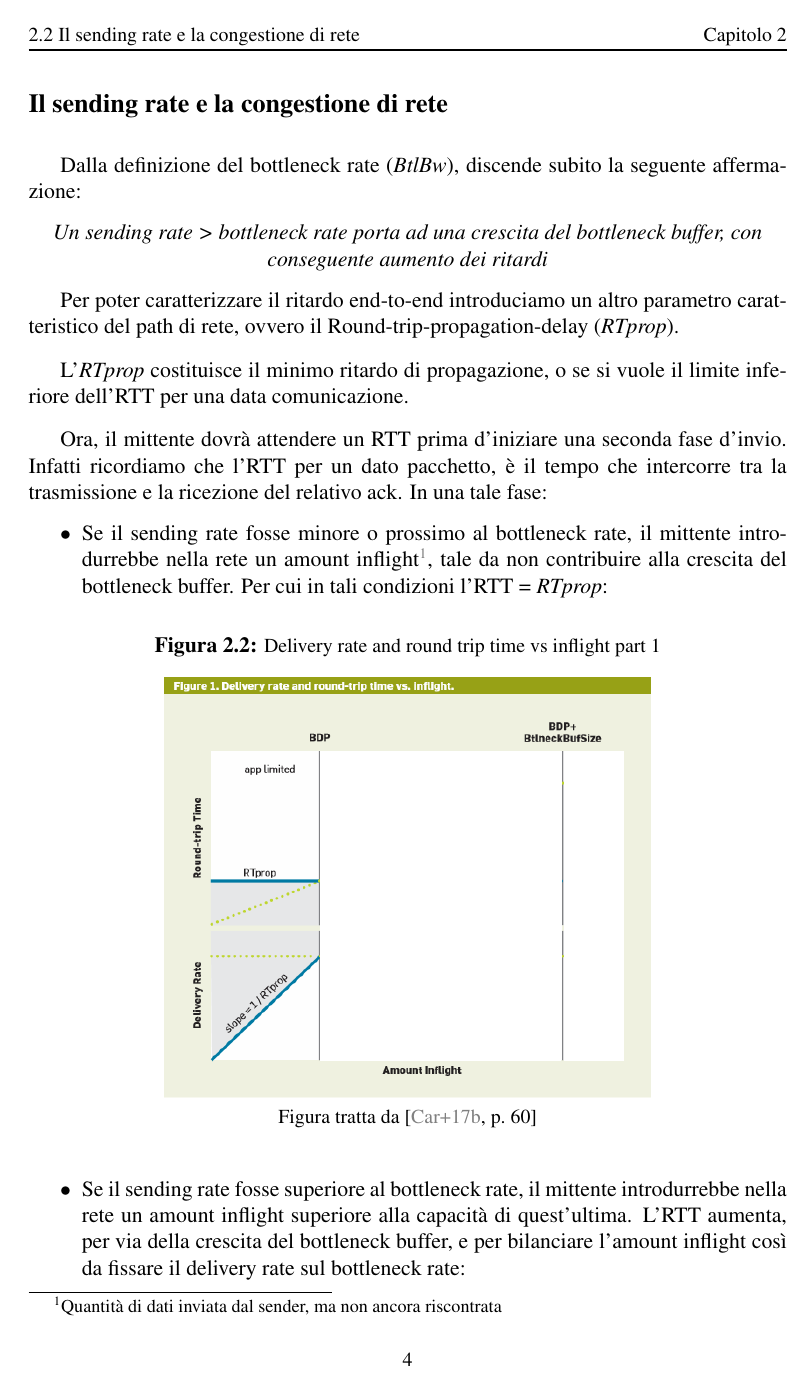
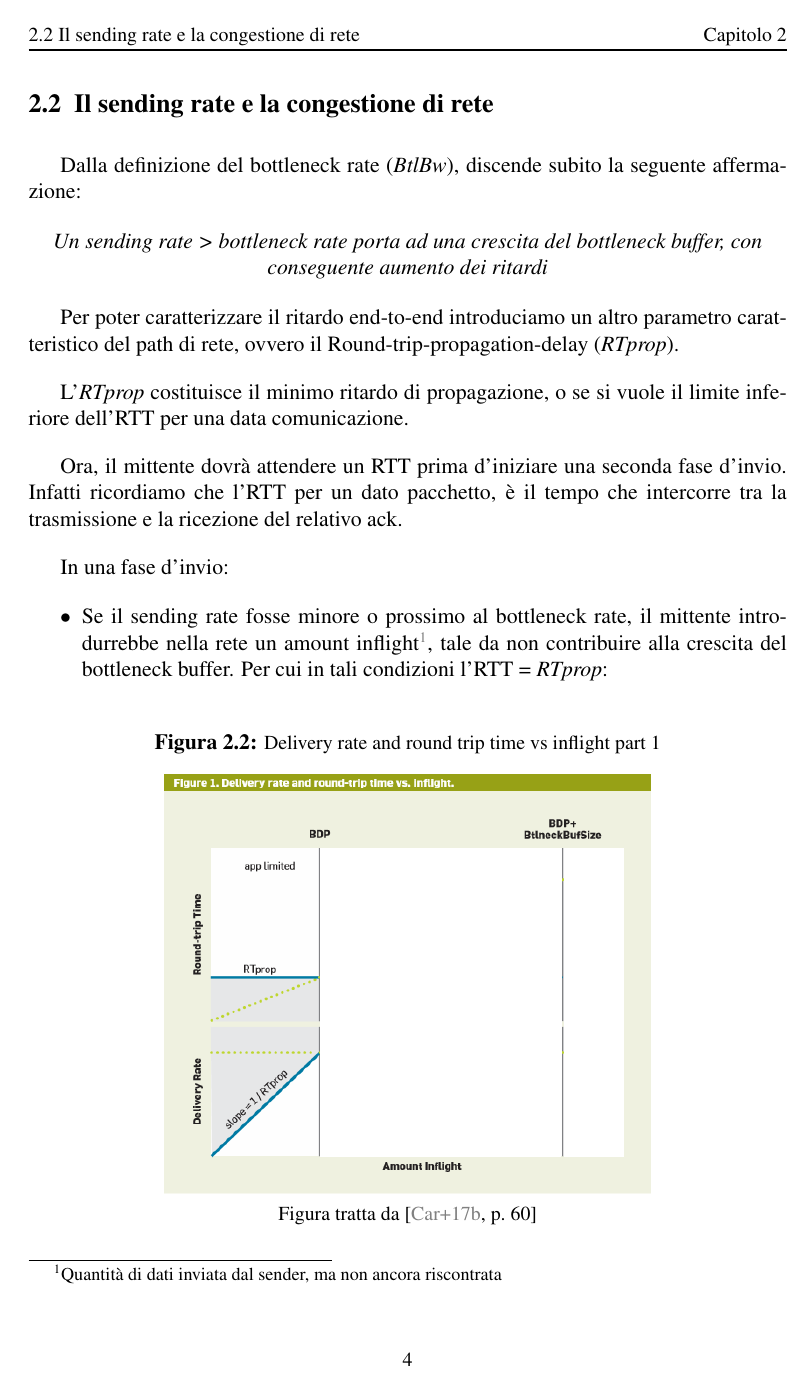
Before and after one commit to riccardocarbone2016/BBR-Tesi-Triennale, a LaTeX document (Latex/tesi.tex, which reads Latex/chapters/2_failed/failed.tex, Latex/chapters/3_bbr/bbr.tex, Latex/chapters/4_application/application.tex): page 5 of 29 before the commit and page 5 of 30 after it. The pictures show the PDF file Latex/tesi.pdf that the author committed with the source.

Commit message:
Some semantic correction

```diff
--- a/Latex/chapters/failed/failed.tex
+++ b/Latex/chapters/2_failed/failed.tex
@@ -17,7 +17,7 @@ La seguente figura fornisce un'immagine semplificata ma coincisa, sul ruolo che
 
 \center
 \caption{Visione semplificata del bottleneck link}
-\includegraphics[scale=0.7]{chapters/failed/img/bottleneck_link}
+\includegraphics[scale=0.7]{chapters/2_failed/img/bottleneck_link}
 
 \end{figure}
 
@@ -44,7 +44,9 @@ Per poter caratterizzare il ritardo end-to-end introduciamo un altro parametro c
 
 L'\textit{RTprop} costituisce il minimo ritardo di propagazione, o se si vuole il limite inferiore dell'RTT per una data comunicazione. \bigskip
 
-Ora, il mittente dovrà attendere un RTT prima d'iniziare una seconda fase d'invio. Infatti ricordiamo che l'RTT per un dato pacchetto, è il tempo che intercorre tra la trasmissione e la ricezione del relativo ack. In una tale fase:
+Ora, il mittente dovrà attendere un RTT prima d'iniziare una seconda fase d'invio. Infatti ricordiamo che l'RTT per un dato pacchetto, è il tempo che intercorre tra la trasmissione e la ricezione del relativo ack. \bigskip
+
+In una fase d'invio:
 
 \begin{itemize}
 
@@ -57,7 +59,7 @@ Ora, il mittente dovrà attendere un RTT prima d'iniziare una seconda fase d'inv
 \center
 \caption{Delivery rate and round trip time vs inflight part 1}
 \label{Delivery_rate_round_trip_time_part_1}
-\includegraphics[scale=0.8]{chapters/failed/img/Delivery_rate_round_trip_time_part_1}
+\includegraphics[scale=0.8]{chapters/2_failed/img/Delivery_rate_round_trip_time_part_1}
 \caption*{Figura tratta da \cite[p.~60]{Cardwell:2017:BCC:3042068.3009824}}
 
 \end{figure}
@@ -73,7 +75,7 @@ Ora, il mittente dovrà attendere un RTT prima d'iniziare una seconda fase d'inv
 \center
 \caption{Delivery rate and round trip time vs inflight}
 \label{Delivery_rate_round_trip_time}
-\includegraphics[scale=0.8]{chapters/failed/img/Delivery_rate_round_trip_time}
+\includegraphics[scale=0.8]{chapters/2_failed/img/Delivery_rate_round_trip_time}
 \caption*{Figura tratta da \cite[p.~60]{Cardwell:2017:BCC:3042068.3009824}}
 
 \end{figure}
--- a/Latex/chapters/bbr/bbr.tex
+++ b/Latex/chapters/3_bbr/bbr.tex
@@ -1,4 +1,4 @@
-Il comportamento di BBR è dettato da un modello del path di rete, su cui il flusso di pacchetti viaggia. Tale modello traccia l'andamento nel corso del tempo del BtlBw e dell'RTprop. \bigskip
+Il comportamento di BBR è dettato da un modello del path di rete, su cui il flusso di pacchetti viaggia. Tale modello traccia l'andamento nel corso del tempo del \textit{BtlBw} e dell'\textit{RTprop}. \bigskip
 
 Guidato dal proprio modello il BBR setta i propri parametri di controllo :
 
@@ -18,7 +18,7 @@ L'apposita configurazione di tali parametri, permetterà al BBR di operare nel p
 
 \item \textit{Rate balance} : il sending rate del mittente ed il bottleneck rate sono perfettamente bilanciati;
 
-\item \textit{Full pipe} : la quantità di dati inflight è uguale al BDP corrente. La pipe opera al 100\%, nulla più, nulla meno;
+\item \textit{Full pipe} : la quantità di dati inflight è uguale al \textit{BDP} corrente. La pipe opera al 100\%, nulla più, nulla meno;
 
 \end{itemize}
 
@@ -38,10 +38,10 @@ In questa sezione approfondiamo come vengono misurati i parametri caratteristici
 
 \subsection{Bottleneck bandwidth}
 
-Nella regione di bandwidth limited illustrata nel grafico \ref{Delivery_rate_round_trip_time}, il delivery rate è praticamente pari al bottleneck rate, essendo questo il suo limite superiore. Quindi la stima del BtlBw può essere raggiunta attraverso il campionamento del delivery rate. \bigskip
+Nella regione di bandwidth limited illustrata nel grafico \ref{Delivery_rate_round_trip_time}, il delivery rate è praticamente pari al bottleneck rate, essendo questo il suo limite superiore. Quindi la stima del \textit{BtlBw} può essere raggiunta attraverso il campionamento del delivery rate. \bigskip
 
 Il tempo con la quale sono generati i campioni utili alla stima è temporizzato dagli ACK ricevuti dal mittente.
-Approfondiamo adesso, il processo di generazione dei campioni. (per una trattazione specifica consultare \cite{ietf:draft-cheng-iccrg-delivery-rate-estimation-00}) \bigskip
+Approfondiamo adesso, il processo di generazione dei campioni (per una trattazione specifica consultare \cite{ietf:draft-cheng-iccrg-delivery-rate-estimation-00}). \bigskip
 
 \subsubsection{L'ack rate}
 
@@ -71,7 +71,7 @@ A partire da queste è possibile definire l'espressione dell'ack rate:
 
 E' fondamentale comprendere che l'ack rate è vicino al delivery rate se la quantità di dati riscontrata nel $ \Delta t$ individuato, corrisponde a ciò che effettivamente il mittente trasferisce a destinazione.\bigskip
 
-Fenomeni come la compressione, o soppressione degli ack potrebbero alterare la loro normale temporizzazione, portando a sovrastimare o sottostimare (rispettivamente) il delivery rate \cite{ietf:ack-suppression} \bigskip
+Fenomeni come la compressione, o soppressione degli ack potrebbero alterare la loro normale temporizzazione, portando a sovrastimare o sottostimare (rispettivamente) il delivery rate \cite{ietf:ack-suppression}. \bigskip
 
 La compressione è il principale nemico, in quanto una sovrastima per ragioni chiare avanti, è più pericolosa di una sottostima. \bigskip
 
@@ -124,7 +124,7 @@ A partire da queste definiamo l'espressione del send rate:
 
 La differenza con l'ack rate sta nell'intervallo di tempo considerato. Il send time rappresenta il tempo che trascorso tra la trasmissione dell'ultimo pacchetto riscontrato, e il pacchetto attualmente riscontrato. \bigskip
 
-Questo permette che il $\Delta t$ considerato includa il tempo di trasmissione dei dati riscontrati. Il send time è in generale >= dell'effettivo tempo di trasmissione. Così è possibile evitare il problema delle sovrastime dell'ack rate. \bigskip
+Questo permette che il $\Delta t$ considerato includa il tempo di trasmissione dei dati riscontrati, in quanto il send time è in generale >= dell'effettivo tempo di trasmissione. Così è possibile evitare il problema delle sovrastime dell'ack rate. \bigskip
 
 \begin{esempio}{Esempio: un caso di compressione degli ack}
 
@@ -134,7 +134,7 @@ Mostriamo una possibile sequenza di trasmissione, in cui si verifica una compres
 
 \center
 \caption{Fenomeno di compressione degli ack}
-\includegraphics[scale=0.9]{chapters/bbr/img/ack_rate_overstimate.pdf}
+\includegraphics[scale=0.9]{chapters/3_bbr/img/ack_rate_overstimate.pdf}
 
 \end{figure}
 
@@ -185,13 +185,13 @@ Ad ogni ack sarà generato un campione relativo al delivery rate come segue:
 
 Non ci resta altro che scoprire come da tali campioni venga ottenuta una stima del bottleneck rate. \bigskip
 
-Per poter far questo BBR usa un BtlBwMaxFilter, un windowed filter, di ampiezza $ W_{B} $ :
+Per poter far questo BBR usa un \textit{BtlBw}MaxFilter, un windowed filter, di ampiezza $ W_{B} $ :
 
 \[
-	\widehat{BtlBw_{T}} \: = \: max(deliveryRate_{t}) \; \forall t\: \in \: [T-W_{B},T]
+	\widehat{\textit{BtlBw}_{T}} \: = \: max(deliveryRate_{t}) \; \forall t\: \in \: [T-W_{B},T]
 \]
 
-L'ampiezza $ W_{B} $ è misurata in multipli di RTprop, e deve essere:
+L'ampiezza $ W_{B} $ è misurata in multipli di \textit{RTprop}, e deve essere:
 
 \begin{itemize}
 
@@ -223,7 +223,7 @@ L'ampiezza $ W_{R} $ è misurata in secondi, e deve essere :
 
 \item Abbastanza estesa da evitare una consistente diminuzione del delivery rate raramente (sezione \ref{ProbeRTT});
 
-\item Abbastanza estesa da poter sfruttare gli istanti in cui l'applicazione limita il delivery rate del mittente, per poter aggiornare la stima dell'RTprop senza diminuire fortemente il delivery rate;
+\item Abbastanza estesa da poter sfruttare gli istanti in cui l'applicazione limita il delivery rate del mittente, per poter aggiornare la stima dell'\textit{RTprop} senza diminuire fortemente il delivery rate;
 
 \item Abbastanza corta da poter permettere una pronta reazione ad un variazione dei ritardi;
 
@@ -260,10 +260,10 @@ BBRSetPacingRateWithGain(pacing_gain):
 
 \end{lstlisting}
 
-Da cui come ci si aspettava il pacing rate è settato proporzionalmente al BtlBw, attraverso il pacing gain.
+Da cui come ci si aspettava il pacing rate è settato proporzionalmente al \textit{BtlBw}, attraverso il pacing gain.
 La condizione dell'if non ne permette il decremento, in condizioni di pipe underfilled. \bigskip
 
-Un valore di pacing gain pari 1 può permettere di operare nel target operating point, se non sono state formate code in precedenza. Un valore di pacing gain > 1 è utile per ottenere sample utili alla stima del BtlBw, in quanto viene saturato il delivery rate. Ed infine un valore di pacing gain < 1, può essere utilizzato per svuotare le code generate, ed uscire da una situazione di pipe overfill.
+Un valore di pacing gain pari 1 può permettere di operare nel target operating point, se non sono state formate code in precedenza. Un valore di pacing gain > 1 è utile per ottenere sample utili alla stima del \textit{BtlBw}, in quanto viene saturato il delivery rate. Ed infine un valore di pacing gain < 1, può essere utilizzato per svuotare le code generate, ed uscire da una situazione di pipe overfill.
 
 \subsection{Send quantum}
 
@@ -395,7 +397,7 @@ BBREnterStartup():
 
 \end{lstlisting}
 
-La fase di Startup termina nel momento in cui si riempie completamente la pipe. Ciò che tipicamente accade, e che non si riesce ad arrivare precisamente nel punto operativo, ma un pò aldilà, generando così delle code, di una quantità pari a (cwnd gain - 1) * BDP. \bigskip
+La fase di Startup termina nel momento in cui si riempie completamente la pipe. Ciò che tipicamente accade, e che non si riesce ad arrivare precisamente nel punto operativo, ma un pò aldilà, generando così delle code, di una quantità pari a (cwnd gain - 1) * \textit{BDP}. \bigskip
 
 Per individuare poi, in che momento si è saturato il delivery rate, viene usato il network path model.
 Ciò che si fa è attendere, che per 3 round di fila, il bottleneck rate stimato non cresca più del 25\%. Quindi viene ricercato fondamentalmente un plateau per quest'ultimo. \bigskip
@@ -414,7 +416,7 @@ BBREnterDrain():
 
 \end{lstlisting}
 
-La fase di drain termina nel momento in cui la quantità di dati inflight arriva al valore attuale stimato del BDP. Quindi le code saranno tutte svuotate. \bigskip
+La fase di drain termina nel momento in cui la quantità di dati inflight arriva al valore attuale stimato del \textit{BDP}. Quindi le code saranno tutte svuotate. \bigskip
 
 A questo punto si passa in ProbeBW.
 
@@ -430,11 +432,11 @@ Ciò viene ottenuto attraverso una tecnica, chiamata gain cycling. Un gain cycle
 
 I valori di pacing gain usati per ogni fase sono i seguenti: [5/4,3/4,1,1,1,1,1,1]. \bigskip
 
-Partiamo dalla fase 0. In questa fase il pacing gain, porta il mittente, ad operare con un pacing rate > BtlBw. Questo serve ad ottenere campioni utili alla stima di quest'ultimo, in quanto è solo nella regione di bandwidth limited (figura \ref{Delivery_rate_round_trip_time}) ove il delivery rate $ \simeq $ bottleneck rate. \bigskip
+Partiamo dalla fase 0. In questa fase il pacing gain, porta il mittente, ad operare con un pacing rate > \textit{BtlBw}. Questo serve ad ottenere campioni utili alla stima di quest'ultimo, in quanto è solo nella regione di bandwidth limited (figura \ref{Delivery_rate_round_trip_time}) ove il delivery rate $ \simeq $ bottleneck rate. \bigskip
 
-La fase 0 dura almeno un RTprop, e termina nel momento in cui la quantità di dati inflight è pari a 5/4*BDP, o si verificano degli eventi di loss (non è possibile raggiungere la condizione inflight >= 5/4*BDP). \bigskip
+La fase 0 dura almeno un \textit{RTprop}, e termina nel momento in cui la quantità di dati inflight è pari a 5/4*\textit{BDP}, o si verificano degli eventi di loss (non è possibile raggiungere la condizione inflight >= 5/4*\textit{BDP}). \bigskip
 
-Dopo la fase 0, l'obiettivo della fase 1, è drenare le code che sono state formate, impostando un valore di pacing rate di 3/4. Dunque in un tempo pari a RTprop, o prima (se le code si svuotano rapidamente), ci riportiamo nuovamente nel target point. \bigskip
+Dopo la fase 0, l'obiettivo della fase 1, è drenare le code che sono state formate, impostando un valore di pacing rate di 3/4. Dunque in un tempo pari a \textit{RTprop}, o prima (se le code si svuotano rapidamente), ci riportiamo nuovamente nel target point. \bigskip
 
 Dopodichè dalla fase 2 in poi, il flusso opera nelle condizioni ideali, con un pacing gain pari a 1. \bigskip
 
--- a/Latex/chapters/application/application.tex
+++ b/Latex/chapters/4_application/application.tex
@@ -15,7 +15,7 @@ Possiamo infatti sottolineare la loro evidente differenza nella gestione dell'RT
 
 \center
 \caption{First second of a 10Mbps, 40ms BBR flow}
-\includegraphics[scale=1.1]{chapters/application/img/start_cubic_bbr}
+\includegraphics[scale=1.1]{chapters/4_application/img/start_cubic_bbr}
 \caption*{Figura tratta da \cite[p.~63]{Cardwell:2017:BCC:3042068.3009824}}
 
 \end{figure}
@@ -26,7 +26,7 @@ L'ambito operativo di Cubic, è sicuramente quello peggiore. In quanto avremo de
 
 \center
 \caption{First eight seconds of a 10Mbps, 40ms cubic and BBR flow}
-\includegraphics[scale=1.1]{chapters/application/img/rtt_cubic_bbr}
+\includegraphics[scale=1.1]{chapters/4_application/img/rtt_cubic_bbr}
 \caption*{Figura tratta da \cite[p.~64]{Cardwell:2017:BCC:3042068.3009824}}
 
 \end{figure}
@@ -43,7 +43,7 @@ Ecco infatti un caso d'esempio di 5 flussi concorrenti, che condividono un bottl
 
 \center
 \caption{Throughput of five BBR flows sharing a bottleneck}
-\includegraphics[scale=1.1]{chapters/application/img/fairness_bbr}
+\includegraphics[scale=1.1]{chapters/4_application/img/fairness_bbr}
 \caption*{Figura tratta da \cite[p.~64]{Cardwell:2017:BCC:3042068.3009824}}
 
 \end{figure}
@@ -86,7 +86,7 @@ Il primo artefatto d'analisi, mette a rapporto il throughput raggiunto con BBR r
 
 \center
 \caption{BBR vs CUBIC relative throughput improvement}
-\includegraphics[scale=1]{chapters/application/img/bbr_vs_cubic_1}
+\includegraphics[scale=1]{chapters/4_application/img/bbr_vs_cubic_1}
 \caption*{Figura tratta da \cite[p.~64]{Cardwell:2017:BCC:3042068.3009824}}
 
 \end{figure}
@@ -127,7 +127,7 @@ Il secondo artefatto mette a confronto il throughput utile sostenibile, in funzi
 
 \center
 \caption{BBR vs CUBIC goodput under loss}
-\includegraphics[scale=1]{chapters/application/img/bbr_vs_cubic_loss_rate}
+\includegraphics[scale=1]{chapters/4_application/img/bbr_vs_cubic_loss_rate}
 \caption*{Figura tratta da \cite[p.~65]{Cardwell:2017:BCC:3042068.3009824}}
 
 \end{figure}
--- a/Latex/style/style.tex
+++ b/Latex/style/style.tex
@@ -45,7 +45,7 @@
 {name=\section}                  % command
 [block]                        % shape
 {\normalfont\large\bfseries}      % format
-{} % label
+{\thesection\enspace} % label
 {0pt}                           % sep
 {\large}[\vspace{1ex}]  % before-code    %% adjust 2ex here as you want.
 
@@ -56,9 +56,9 @@
 {name=\subsection}                  % command
 [block]                        % shape
 {\normalfont\normalsize\bfseries}      % format
-{} % label
+{\thesubsection\enspace} % label
 {0pt}                           % sep
-{\center\normalsize}[\vspace{1ex}]  % before-code    %% adjust 2ex here as you want.
+{\normalsize}[\vspace{1ex}]  % before-code    %% adjust 2ex here as you want.
 
 %------------------------------------------------------------
 % Stile dei collegamenti
```
Also changed, not shown: Latex/tesi.tex (+13 -6 lines), Latex/chapters/2_failed/img/bottleneck_link (2).png (added), Latex/chapters/A_cubic/cubic.tex (added), Latex/chapters/failed/img/bottleneck_link.pdf (deleted), Latex/tesi.pdf, Latex/chapters/3_bbr/bbr.tex (36 more changed lines), Latex/chapters/4_application/application.tex (2 more changed lines), 2 other files.
